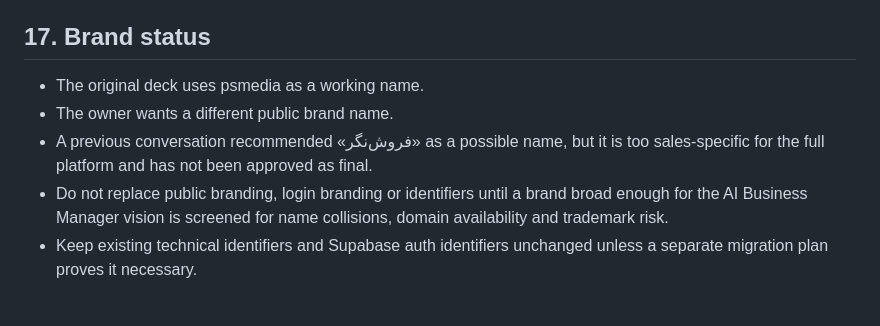
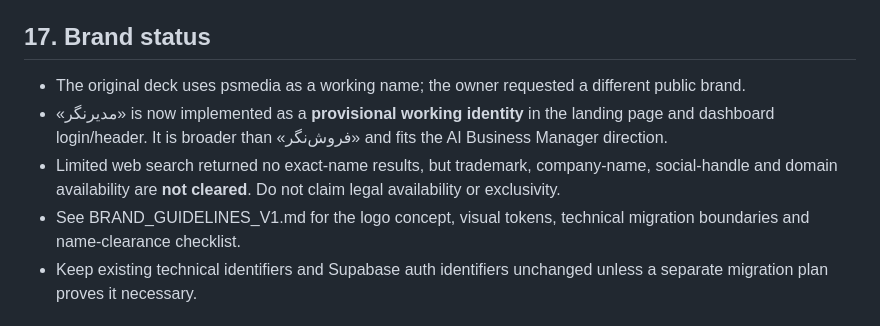
Before and after one commit to amirrivazak66-beep/anbox-sales, a Markdown page: docs/PRODUCT_BLUEPRINT_V1.md, the part around the change. Drawn GitHub-style.

Commit message:
Document provisional ManagerNegar brand
Record provisional brand positioning, logo concept, colors, legal-clearance checklist and compatibility boundaries.

```diff
--- a/docs/PRODUCT_BLUEPRINT_V1.md
+++ b/docs/PRODUCT_BLUEPRINT_V1.md
@@ -164,10 +164,10 @@ A static audit identified a checklist persistence concern, security-review items
 
 ## 17. Brand status
 
-- The original deck uses psmedia as a working name.
-- The owner wants a different public brand name.
-- A previous conversation recommended «فروش‌نگر» as a possible name, but it is too sales-specific for the full platform and has not been approved as final.
-- Do not replace public branding, login branding or identifiers until a brand broad enough for the AI Business Manager vision is screened for name collisions, domain availability and trademark risk.
+- The original deck uses psmedia as a working name; the owner requested a different public brand.
+- «مدیرنگر» is now implemented as a **provisional working identity** in the landing page and dashboard login/header. It is broader than «فروش‌نگر» and fits the AI Business Manager direction.
+- Limited web search returned no exact-name results, but trademark, company-name, social-handle and domain availability are **not cleared**. Do not claim legal availability or exclusivity.
+- See BRAND_GUIDELINES_V1.md for the logo concept, visual tokens, technical migration boundaries and name-clearance checklist.
 - Keep existing technical identifiers and Supabase auth identifiers unchanged unless a separate migration plan proves it necessary.
 
 ## 18. Implementation interpretation and constraints
```
Also changed, not shown: docs/BRAND_GUIDELINES_V1.md (added, +83 -0 lines).
